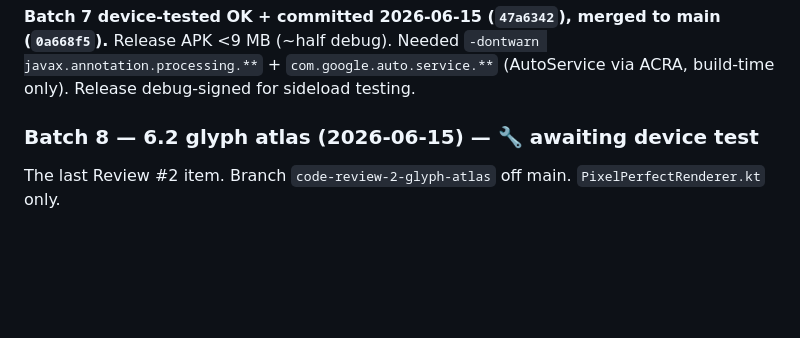
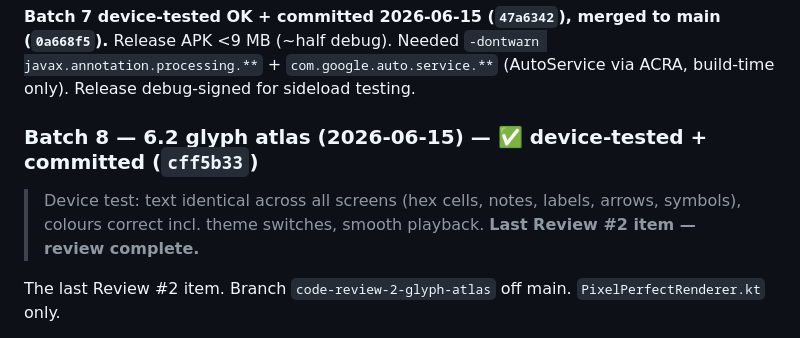
Before and after one commit to conanizer/pockettracker, a Markdown page: docs/code-review/REVIEW-2.md, the part around the change. Rendered like a GitHub page; blank space fills up the shorter version.

Commit message:
[Docs] REVIEW-2: mark Batch 8 (6.2 glyph atlas) device-tested + committed (cff5b33)
Co-Authored-By: Claude Opus 4.8 <noreply@anthropic.com>

```diff
--- a/docs/code-review/REVIEW-2.md
+++ b/docs/code-review/REVIEW-2.md
@@ -906,7 +906,10 @@ by minify), so this needs a real `assembleRelease` install + smoke test, not jus
 APK <9 MB (~half debug). Needed `-dontwarn javax.annotation.processing.**` + `com.google.auto.service.**`
 (AutoService via ACRA, build-time only). Release debug-signed for sideload testing.
 
-### Batch 8 — 6.2 glyph atlas (2026-06-15) — 🔧 awaiting device test
+### Batch 8 — 6.2 glyph atlas (2026-06-15) — ✅ device-tested + committed (`cff5b33`)
+
+> Device test: text identical across all screens (hex cells, notes, labels, arrows, symbols), colours
+> correct incl. theme switches, smooth playback. **Last Review #2 item — review complete.**
 
 The last Review #2 item. Branch `code-review-2-glyph-atlas` off main. `PixelPerfectRenderer.kt` only.
 
```
